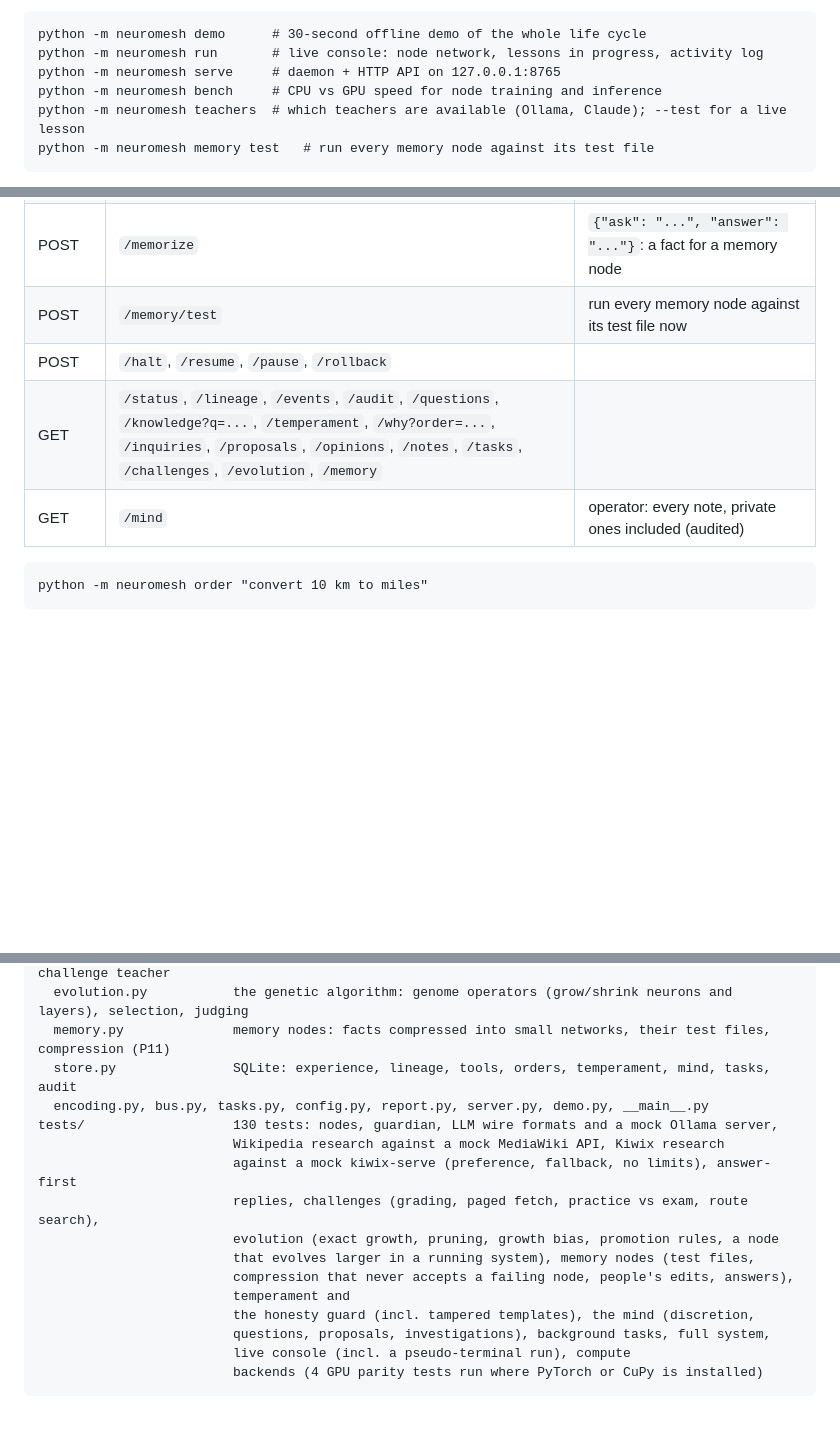
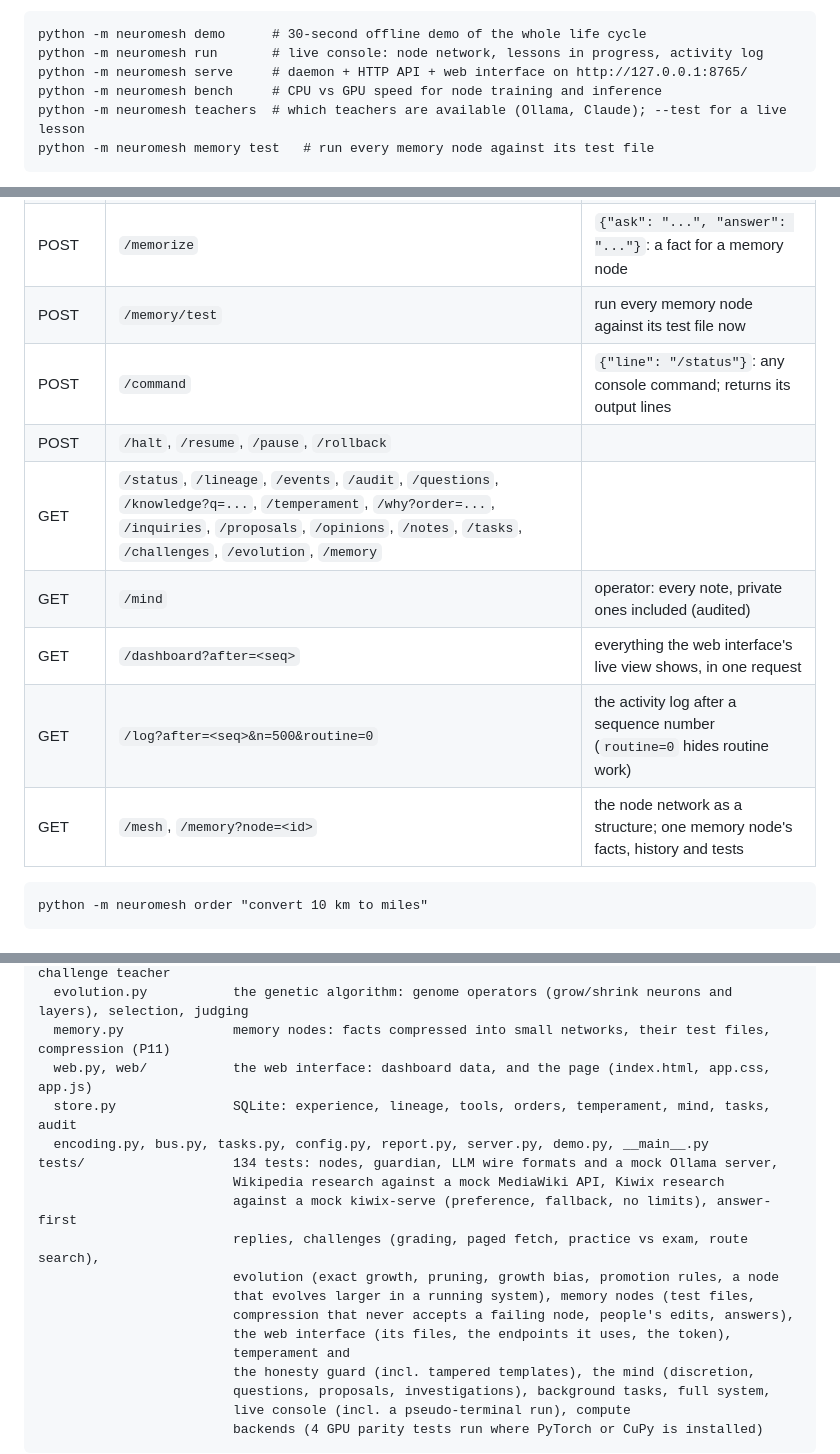
Before and after one commit to Weerdo5255/nueromesh, a Markdown page: README.md, 3 parts joined by grey strips. GitHub-like rendering; blank space fills up the shorter version.

````diff
--- a/README.md
+++ b/README.md
@@ -22,7 +22,7 @@ Everything happens inside a set of explicit directives that a Guardian enforces
 ```
 python -m neuromesh demo      # 30-second offline demo of the whole life cycle
 python -m neuromesh run       # live console: node network, lessons in progress, activity log
-python -m neuromesh serve     # daemon + HTTP API on 127.0.0.1:8765
+python -m neuromesh serve     # daemon + HTTP API + web interface on http://127.0.0.1:8765/
 python -m neuromesh bench     # CPU vs GPU speed for node training and inference
 python -m neuromesh teachers  # which teachers are available (Ollama, Claude); --test for a live lesson
 python -m neuromesh memory test   # run every memory node against its test file
@@ -632,9 +664,13 @@ Binds to 127.0.0.1. Set `NEUROMESH_TOKEN` to require `Authorization: Bearer <tok
 | POST | `/task` | `{"id": "task-1", "action": "pause" \| "resume" \| "remove"}` |
 | POST | `/memorize` | `{"ask": "...", "answer": "..."}`: a fact for a memory node |
 | POST | `/memory/test` | run every memory node against its test file now |
+| POST | `/command` | `{"line": "/status"}`: any console command; returns its output lines |
 | POST | `/halt`, `/resume`, `/pause`, `/rollback` | |
 | GET | `/status`, `/lineage`, `/events`, `/audit`, `/questions`, `/knowledge?q=...`, `/temperament`, `/why?order=...`, `/inquiries`, `/proposals`, `/opinions`, `/notes`, `/tasks`, `/challenges`, `/evolution`, `/memory` | |
 | GET | `/mind` | operator: every note, private ones included (audited) |
+| GET | `/dashboard?after=<seq>` | everything the web interface's live view shows, in one request |
+| GET | `/log?after=<seq>&n=500&routine=0` | the activity log after a sequence number (`routine=0` hides routine work) |
+| GET | `/mesh`, `/memory?node=<id>` | the node network as a structure; one memory node's facts, history and tests |
 
 ```
 python -m neuromesh order "convert 10 km to miles"
@@ -910,15 +946,17 @@ neuromesh/
   challenges.py          open-source LLM benchmarks: suites, Hugging Face fetch, grading, the challenge teacher
   evolution.py           the genetic algorithm: genome operators (grow/shrink neurons and layers), selection, judging
   memory.py              memory nodes: facts compressed into small networks, their test files, compression (P11)
+  web.py, web/           the web interface: dashboard data, and the page (index.html, app.css, app.js)
   store.py               SQLite: experience, lineage, tools, orders, temperament, mind, tasks, audit
   encoding.py, bus.py, tasks.py, config.py, report.py, server.py, demo.py, __main__.py
-tests/                   130 tests: nodes, guardian, LLM wire formats and a mock Ollama server,
+tests/                   134 tests: nodes, guardian, LLM wire formats and a mock Ollama server,
                          Wikipedia research against a mock MediaWiki API, Kiwix research
                          against a mock kiwix-serve (preference, fallback, no limits), answer-first
                          replies, challenges (grading, paged fetch, practice vs exam, route search),
                          evolution (exact growth, pruning, growth bias, promotion rules, a node
                          that evolves larger in a running system), memory nodes (test files,
                          compression that never accepts a failing node, people's edits, answers),
+                         the web interface (its files, the endpoints it uses, the token),
                          temperament and
                          the honesty guard (incl. tampered templates), the mind (discretion,
                          questions, proposals, investigations), background tasks, full system,
````
Also changed, not shown: other parts of README.md (+32 -0 lines), docs/web-interface.png (added), 10 other files.
